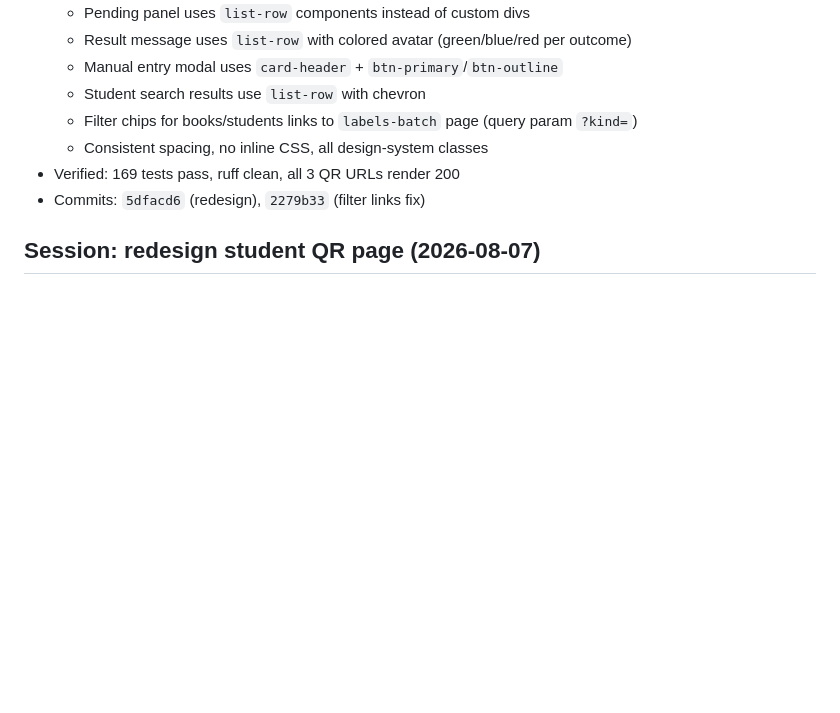
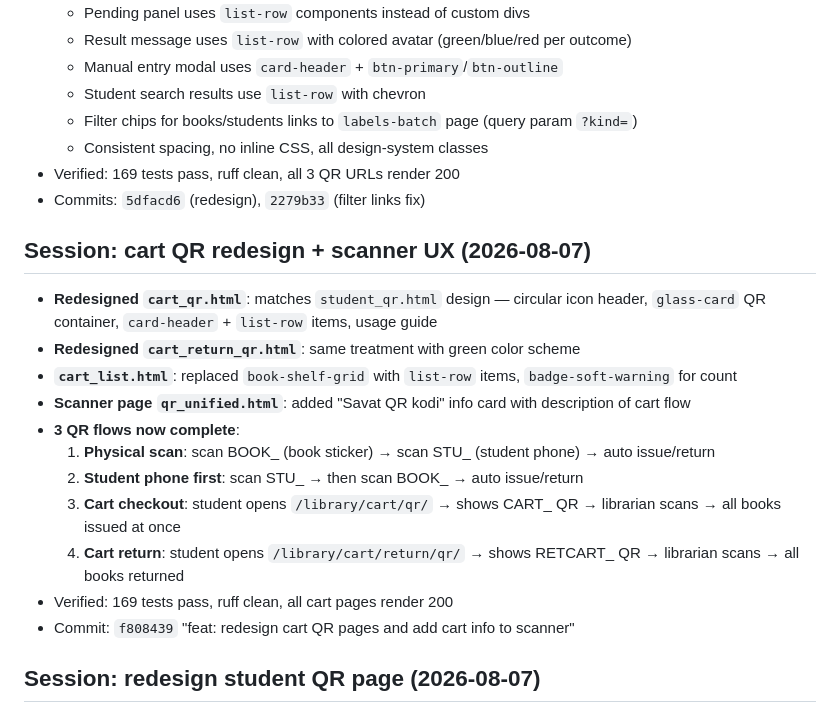
Before and after one commit to madsaomi/library, a Markdown page: docs/agent-context/01-HISTORY.md, the part around the change. Rendered like a GitHub page; blank space fills up the shorter version.

Commit message:
docs: update history/state for cart QR redesign

```diff
--- a/docs/agent-context/01-HISTORY.md
+++ b/docs/agent-context/01-HISTORY.md
@@ -492,6 +492,19 @@ eserve_book behavior). Also skips
 - Verified: 169 tests pass, ruff clean, all 3 QR URLs render 200
 - Commits: `5dfacd6` (redesign), `2279b33` (filter links fix)
 
+## Session: cart QR redesign + scanner UX (2026-08-07)
+- **Redesigned `cart_qr.html`**: matches `student_qr.html` design — circular icon header, `glass-card` QR container, `card-header` + `list-row` items, usage guide
+- **Redesigned `cart_return_qr.html`**: same treatment with green color scheme
+- **`cart_list.html`**: replaced `book-shelf-grid` with `list-row` items, `badge-soft-warning` for count
+- **Scanner page `qr_unified.html`**: added "Savat QR kodi" info card with description of cart flow
+- **3 QR flows now complete**:
+  1. **Physical scan**: scan BOOK_ (book sticker) → scan STU_ (student phone) → auto issue/return
+  2. **Student phone first**: scan STU_ → then scan BOOK_ → auto issue/return
+  3. **Cart checkout**: student opens `/library/cart/qr/` → shows CART_ QR → librarian scans → all books issued at once
+  4. **Cart return**: student opens `/library/cart/return/qr/` → shows RETCART_ QR → librarian scans → all books returned
+- Verified: 169 tests pass, ruff clean, all cart pages render 200
+- Commit: `f808439` "feat: redesign cart QR pages and add cart info to scanner"
+
 ## Session: redesign student QR page (2026-08-07)
 - **Redesigned `student_qr.html`** following unified design system:
   - Circular icon header (64px, bg-primary) with fa-qrcode
```
Also changed, not shown: docs/agent-context/02-CURRENT-STATE.md (+1 -1 lines).
